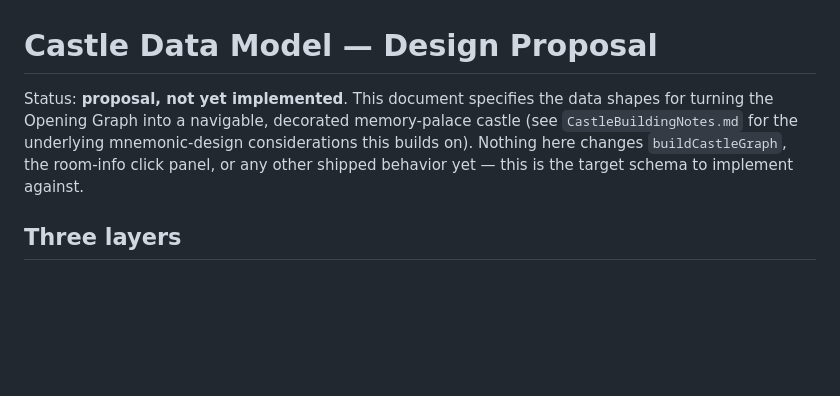
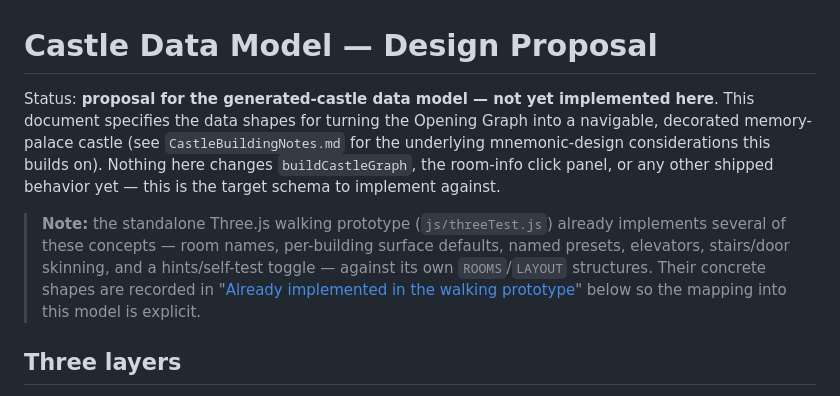
Before and after one commit to vorpalrobotics/repchess, a Markdown page: Documents/CastleDataModel.md, the part around one of its changes. Drawn GitHub-style; blank space fills up the shorter version.

```diff
--- a/Documents/CastleDataModel.md
+++ b/Documents/CastleDataModel.md
@@ -1,11 +1,19 @@
 # Castle Data Model — Design Proposal
 
-Status: **proposal, not yet implemented**. This document specifies the data
-shapes for turning the Opening Graph into a navigable, decorated
-memory-palace castle (see `CastleBuildingNotes.md` for the underlying
-mnemonic-design considerations this builds on). Nothing here changes
-`buildCastleGraph`, the room-info click panel, or any other shipped
+Status: **proposal for the generated-castle data model — not yet implemented
+here**. This document specifies the data shapes for turning the Opening Graph
+into a navigable, decorated memory-palace castle (see `CastleBuildingNotes.md`
+for the underlying mnemonic-design considerations this builds on). Nothing here
+changes `buildCastleGraph`, the room-info click panel, or any other shipped
 behavior yet — this is the target schema to implement against.
+
+> **Note:** the standalone Three.js walking prototype (`js/threeTest.js`)
+> already implements several of these concepts — room names, per-building
+> surface defaults, named presets, elevators, stairs/door skinning, and a
+> hints/self-test toggle — against its own `ROOMS`/`LAYOUT` structures. Their
+> concrete shapes are recorded in
+> "[Already implemented in the walking prototype](#already-implemented-in-the-walking-prototype-jsthreetestjs)"
+> below so the mapping into this model is explicit.
 
 ## Three layers
 
```
Also changed, not shown: other parts of Documents/CastleDataModel.md (+47 -0 lines).
